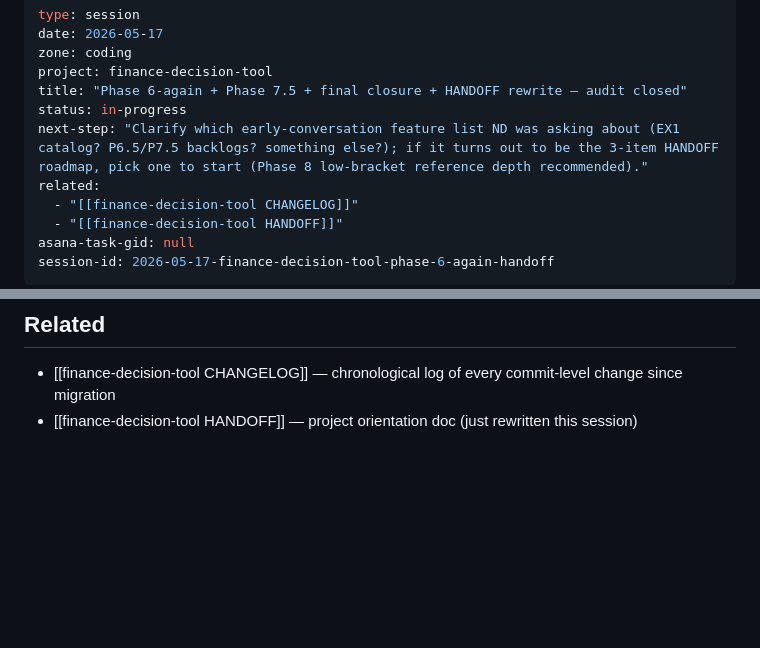
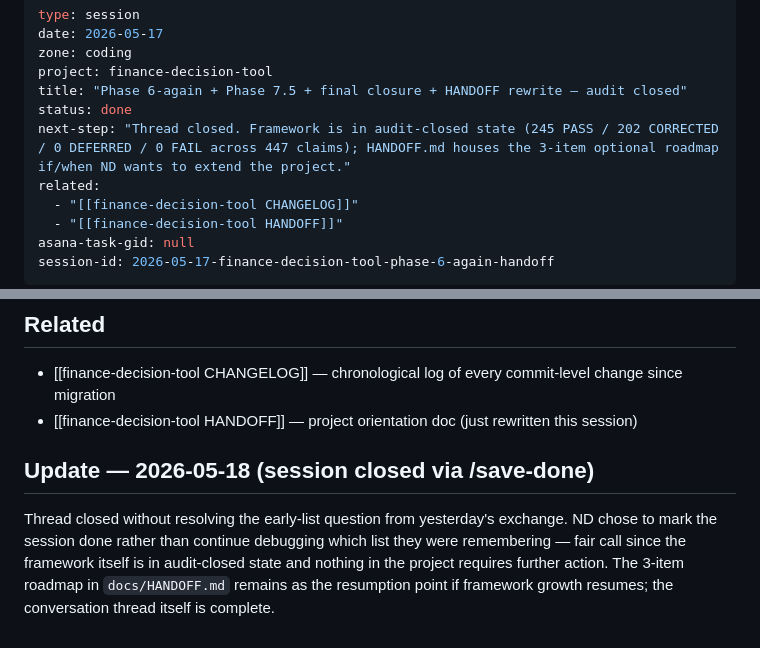
Before and after one commit to ND-107/finance-decision-tool, a Markdown page: obsidian-sync/sessions/2026-05-17-phase-6-again-7-5-closure-handoff.md, 2 parts joined by grey strips. Drawn GitHub-style; blank space fills up the shorter version.

Commit message:
Close session: Phase 6-again + Phase 7.5 + closure + HANDOFF rewrite → done
Updated existing 2026-05-17 session note: status in-progress → done; refreshed
next-step to reflect audit-closed framework state; appended Update block
noting that the early-list question was closed without resolution per ND's
/save-done choice. CHANGELOG Open block also reflects the closure.

Co-Authored-By: Claude Opus 4.7 (1M context) <noreply@anthropic.com>

```diff
--- a/obsidian-sync/sessions/2026-05-17-phase-6-again-7-5-closure-handoff.md
+++ b/obsidian-sync/sessions/2026-05-17-phase-6-again-7-5-closure-handoff.md
@@ -4,8 +4,8 @@ date: 2026-05-17
 zone: coding
 project: finance-decision-tool
 title: "Phase 6-again + Phase 7.5 + final closure + HANDOFF rewrite — audit closed"
-status: in-progress
-next-step: "Clarify which early-conversation feature list ND was asking about (EX1 catalog? P6.5/P7.5 backlogs? something else?); if it turns out to be the 3-item HANDOFF roadmap, pick one to start (Phase 8 low-bracket reference depth recommended)."
+status: done
+next-step: "Thread closed. Framework is in audit-closed state (245 PASS / 202 CORRECTED / 0 DEFERRED / 0 FAIL across 447 claims); HANDOFF.md houses the 3-item optional roadmap if/when ND wants to extend the project."
 related:
   - "[[finance-decision-tool CHANGELOG]]"
   - "[[finance-decision-tool HANDOFF]]"
@@ -43,3 +43,7 @@ session-id: 2026-05-17-finance-decision-tool-phase-6-again-handoff
 
 - [[finance-decision-tool CHANGELOG]] — chronological log of every commit-level change since migration
 - [[finance-decision-tool HANDOFF]] — project orientation doc (just rewritten this session)
+
+## Update — 2026-05-18 (session closed via /save-done)
+
+Thread closed without resolving the early-list question from yesterday's exchange. ND chose to mark the session done rather than continue debugging which list they were remembering — fair call since the framework itself is in audit-closed state and nothing in the project requires further action. The 3-item roadmap in `docs/HANDOFF.md` remains as the resumption point if framework growth resumes; the conversation thread itself is complete.
```
Also changed, not shown: CHANGELOG.md (+2 -2 lines).
